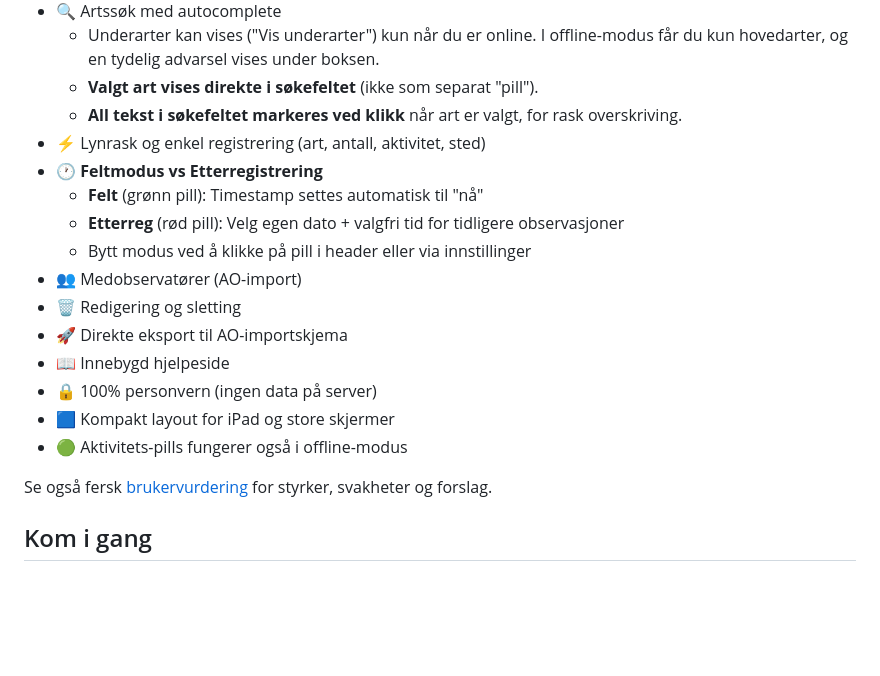
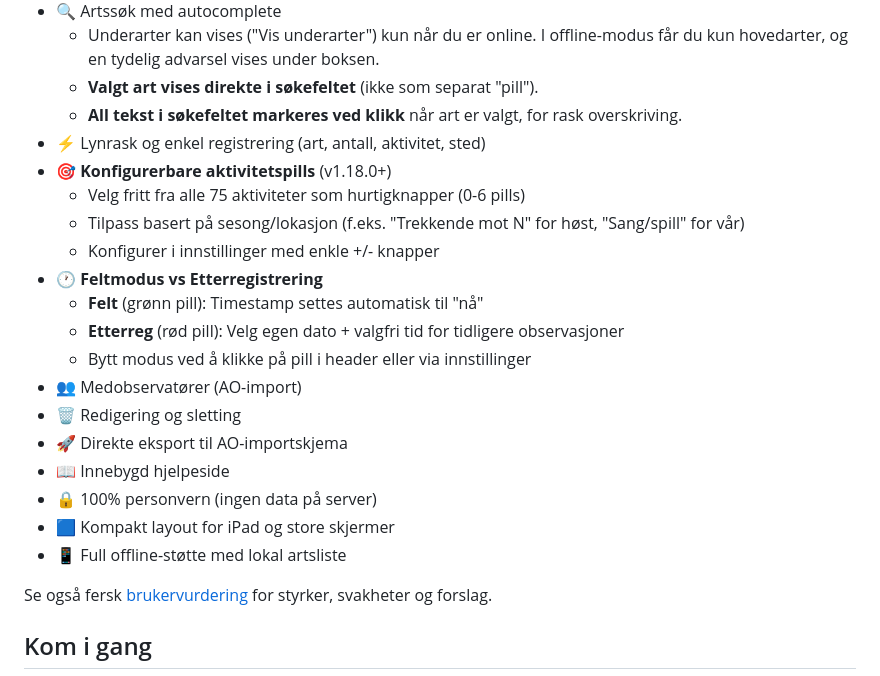
Before and after one commit to kjetil-salo/enkel-ao, a Markdown page: README.md, the part around the change. Drawn GitHub-style; blank space fills up the shorter version.

```diff
--- a/README.md
+++ b/README.md
@@ -19,6 +19,10 @@ En lynrask, superenkel webapp for å registrere fugleobservasjoner direkte til A
    - **Valgt art vises direkte i søkefeltet** (ikke som separat "pill").
    - **All tekst i søkefeltet markeres ved klikk** når art er valgt, for rask overskriving.
 - ⚡ Lynrask og enkel registrering (art, antall, aktivitet, sted)
+- 🎯 **Konfigurerbare aktivitetspills** (v1.18.0+)
+  - Velg fritt fra alle 75 aktiviteter som hurtigknapper (0-6 pills)
+  - Tilpass basert på sesong/lokasjon (f.eks. "Trekkende mot N" for høst, "Sang/spill" for vår)
+  - Konfigurer i innstillinger med enkle +/- knapper
 - 🕐 **Feltmodus vs Etterregistrering**
   - **Felt** (grønn pill): Timestamp settes automatisk til "nå"
   - **Etterreg** (rød pill): Velg egen dato + valgfri tid for tidligere observasjoner
@@ -29,7 +33,7 @@ En lynrask, superenkel webapp for å registrere fugleobservasjoner direkte til A
 - 📖 Innebygd hjelpeside
 - 🔒 100% personvern (ingen data på server)
 - 🟦 Kompakt layout for iPad og store skjermer
-- 🟢 Aktivitets-pills fungerer også i offline-modus
+- 📱 Full offline-støtte med lokal artsliste
 
 Se også fersk [brukervurdering](docs/brukervurdering.md) for styrker, svakheter og forslag.
 
```
Also changed, not shown: CLAUDE.md (+12 -1 lines).
